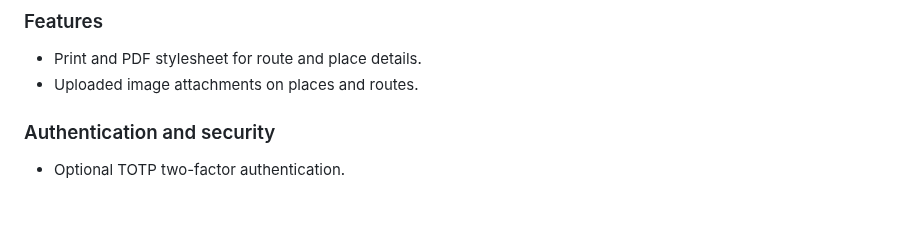
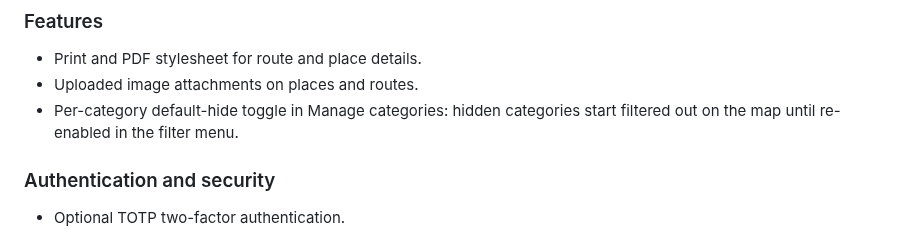
Before and after one commit to polybjorn/ferd, a Markdown page: README.md, the part around the change. Rendered like a GitHub page; blank space fills up the shorter version.

Commit message:
docs(roadmap): add per-category default-hide toggle

```diff
--- a/README.md
+++ b/README.md
@@ -73,6 +73,7 @@ Android client for Ferd, server-connected or fully on-device. Use an APK manager
 ### Features
 - Print and PDF stylesheet for route and place details.
 - Uploaded image attachments on places and routes.
+- Per-category default-hide toggle in Manage categories: hidden categories start filtered out on the map until re-enabled in the filter menu.
 
 ### Authentication and security
 - Optional TOTP two-factor authentication.
```
